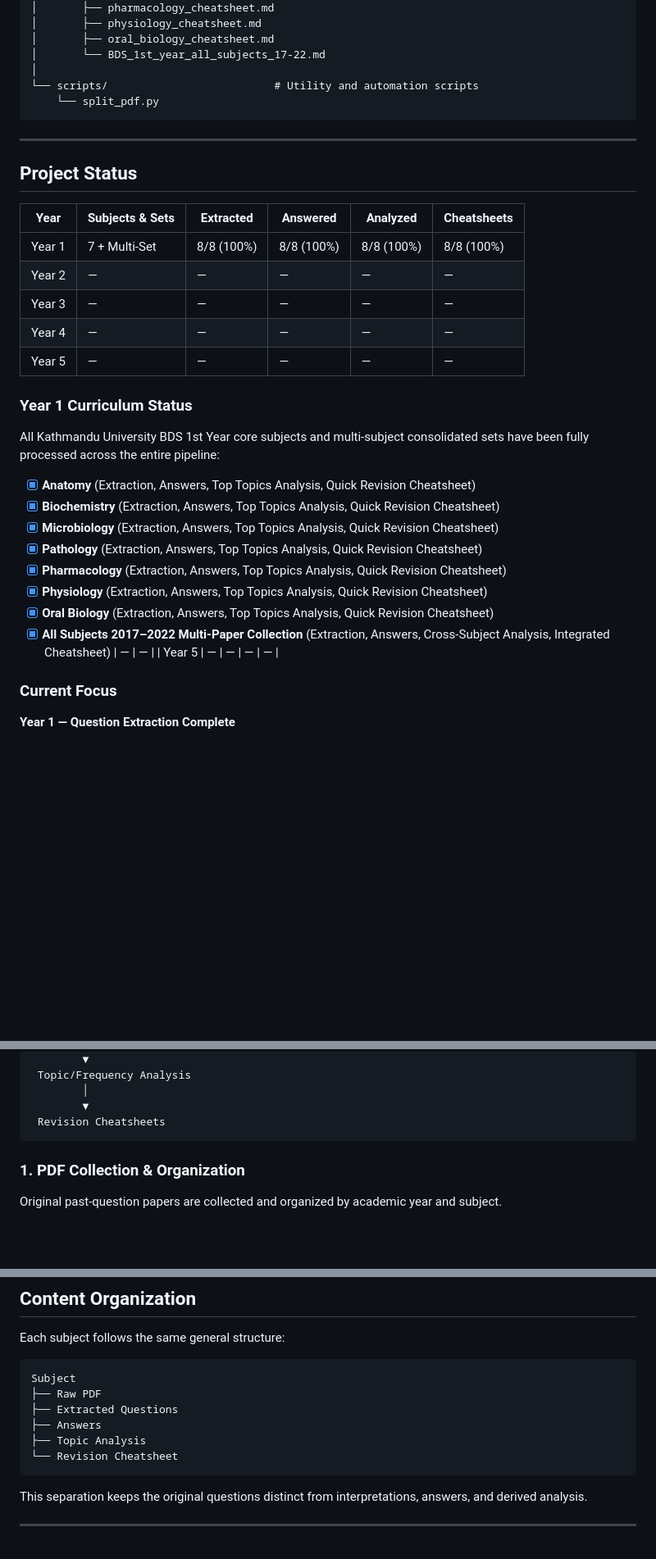
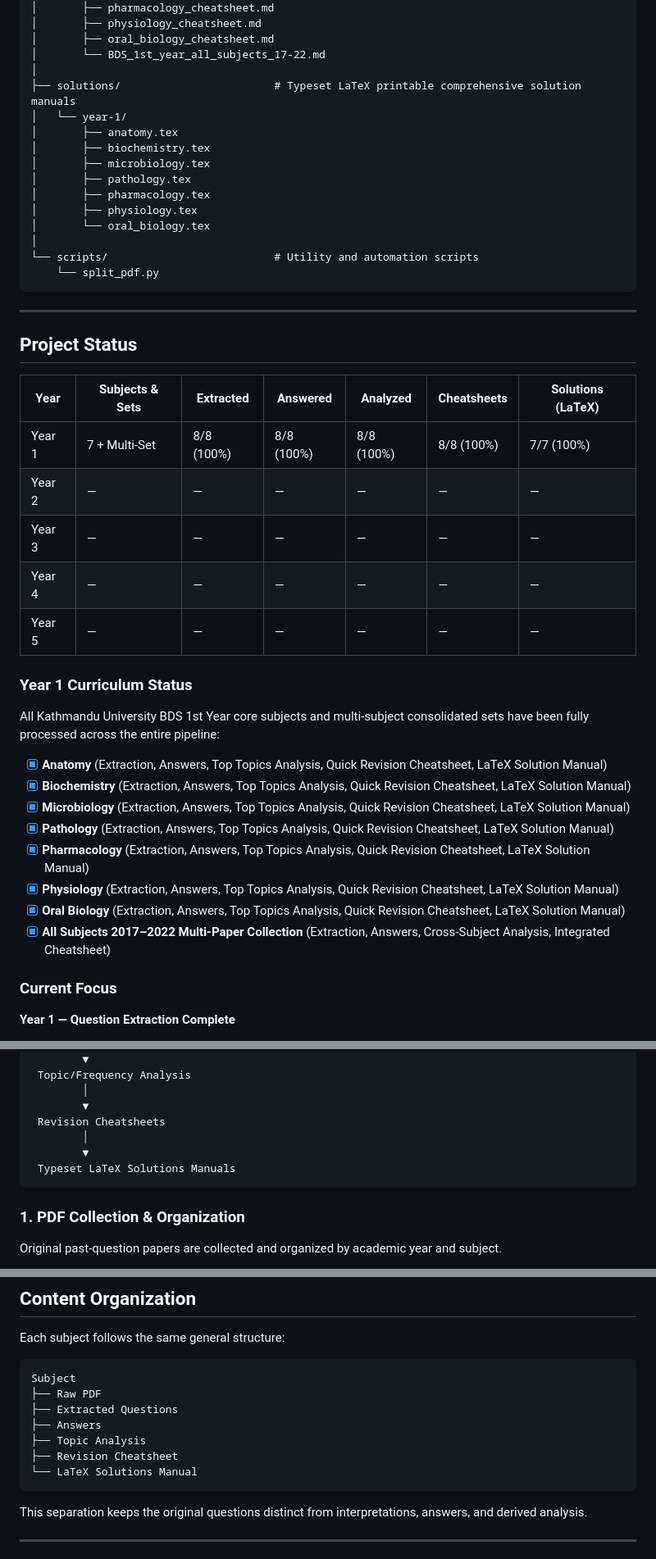
Before and after one commit to maxplanck100/bds-past-questions, a Markdown page: README.md, 3 parts joined by grey strips. Shown at 82% size. Rendered like a GitHub page; blank space fills up the shorter version.

Commit message:
docs: update README with solutions directory, LaTeX manuals, and workflow

````diff
--- a/README.md
+++ b/README.md
@@ -76,6 +76,16 @@ bds-past-questions/
 │       ├── oral_biology_cheatsheet.md
 │       └── BDS_1st_year_all_subjects_17-22.md
 │
+├── solutions/                        # Typeset LaTeX printable comprehensive solution manuals
+│   └── year-1/
+│       ├── anatomy.tex
+│       ├── biochemistry.tex
+│       ├── microbiology.tex
+│       ├── pathology.tex
+│       ├── pharmacology.tex
+│       ├── physiology.tex
+│       └── oral_biology.tex
+│
 └── scripts/                          # Utility and automation scripts
     └── split_pdf.py
 ```
@@ -84,27 +94,26 @@ bds-past-questions/
 
 ## Project Status
 
-| Year   | Subjects & Sets | Extracted | Answered | Analyzed | Cheatsheets |
-| ------ | --------------- | --------- | -------- | -------- | ----------- |
-| Year 1 | 7 + Multi-Set   | 8/8 (100%)| 8/8 (100%)| 8/8 (100%)| 8/8 (100%) |
-| Year 2 | —               | —         | —        | —        | —           |
-| Year 3 | —               | —         | —        | —        | —           |
-| Year 4 | —               | —         | —        | —        | —           |
-| Year 5 | —               | —         | —        | —        | —           |
+| Year   | Subjects & Sets | Extracted | Answered | Analyzed | Cheatsheets | Solutions (LaTeX) |
+| ------ | --------------- | --------- | -------- | -------- | ----------- | ----------------- |
+| Year 1 | 7 + Multi-Set   | 8/8 (100%)| 8/8 (100%)| 8/8 (100%)| 8/8 (100%)  | 7/7 (100%)        |
+| Year 2 | —               | —         | —        | —        | —           | —                 |
+| Year 3 | —               | —         | —        | —        | —           | —                 |
+| Year 4 | —               | —         | —        | —        | —           | —                 |
+| Year 5 | —               | —         | —        | —        | —           | —                 |
 
 ### Year 1 Curriculum Status
 
 All Kathmandu University BDS 1st Year core subjects and multi-subject consolidated sets have been fully processed across the entire pipeline:
 
-* [x] **Anatomy** (Extraction, Answers, Top Topics Analysis, Quick Revision Cheatsheet)
-* [x] **Biochemistry** (Extraction, Answers, Top Topics Analysis, Quick Revision Cheatsheet)
-* [x] **Microbiology** (Extraction, Answers, Top Topics Analysis, Quick Revision Cheatsheet)
-* [x] **Pathology** (Extraction, Answers, Top Topics Analysis, Quick Revision Cheatsheet)
-* [x] **Pharmacology** (Extraction, Answers, Top Topics Analysis, Quick Revision Cheatsheet)
-* [x] **Physiology** (Extraction, Answers, Top Topics Analysis, Quick Revision Cheatsheet)
-* [x] **Oral Biology** (Extraction, Answers, Top Topics Analysis, Quick Revision Cheatsheet)
-* [x] **All Subjects 2017–2022 Multi-Paper Collection** (Extraction, Answers, Cross-Subject Analysis, Integrated Cheatsheet)       | —        | —        |
-| Year 5 | —        | —         | —        | —        |
+* [x] **Anatomy** (Extraction, Answers, Top Topics Analysis, Quick Revision Cheatsheet, LaTeX Solution Manual)
+* [x] **Biochemistry** (Extraction, Answers, Top Topics Analysis, Quick Revision Cheatsheet, LaTeX Solution Manual)
+* [x] **Microbiology** (Extraction, Answers, Top Topics Analysis, Quick Revision Cheatsheet, LaTeX Solution Manual)
+* [x] **Pathology** (Extraction, Answers, Top Topics Analysis, Quick Revision Cheatsheet, LaTeX Solution Manual)
+* [x] **Pharmacology** (Extraction, Answers, Top Topics Analysis, Quick Revision Cheatsheet, LaTeX Solution Manual)
+* [x] **Physiology** (Extraction, Answers, Top Topics Analysis, Quick Revision Cheatsheet, LaTeX Solution Manual)
+* [x] **Oral Biology** (Extraction, Answers, Top Topics Analysis, Quick Revision Cheatsheet, LaTeX Solution Manual)
+* [x] **All Subjects 2017–2022 Multi-Paper Collection** (Extraction, Answers, Cross-Subject Analysis, Integrated Cheatsheet)
 
 ### Current Focus
 
@@ -149,6 +158,9 @@ Past Question PDFs
         │
         ▼
  Revision Cheatsheets
+        │
+        ▼
+ Typeset LaTeX Solutions Manuals
 ```
 
 ### 1. PDF Collection & Organization
@@ -231,7 +256,8 @@ Subject
 ├── Extracted Questions
 ├── Answers
 ├── Topic Analysis
-└── Revision Cheatsheet
+├── Revision Cheatsheet
+└── LaTeX Solutions Manual
 ```
 
 This separation keeps the original questions distinct from interpretations, answers, and derived analysis.
````
Also changed, not shown: other parts of README.md (+14 -1 lines).
